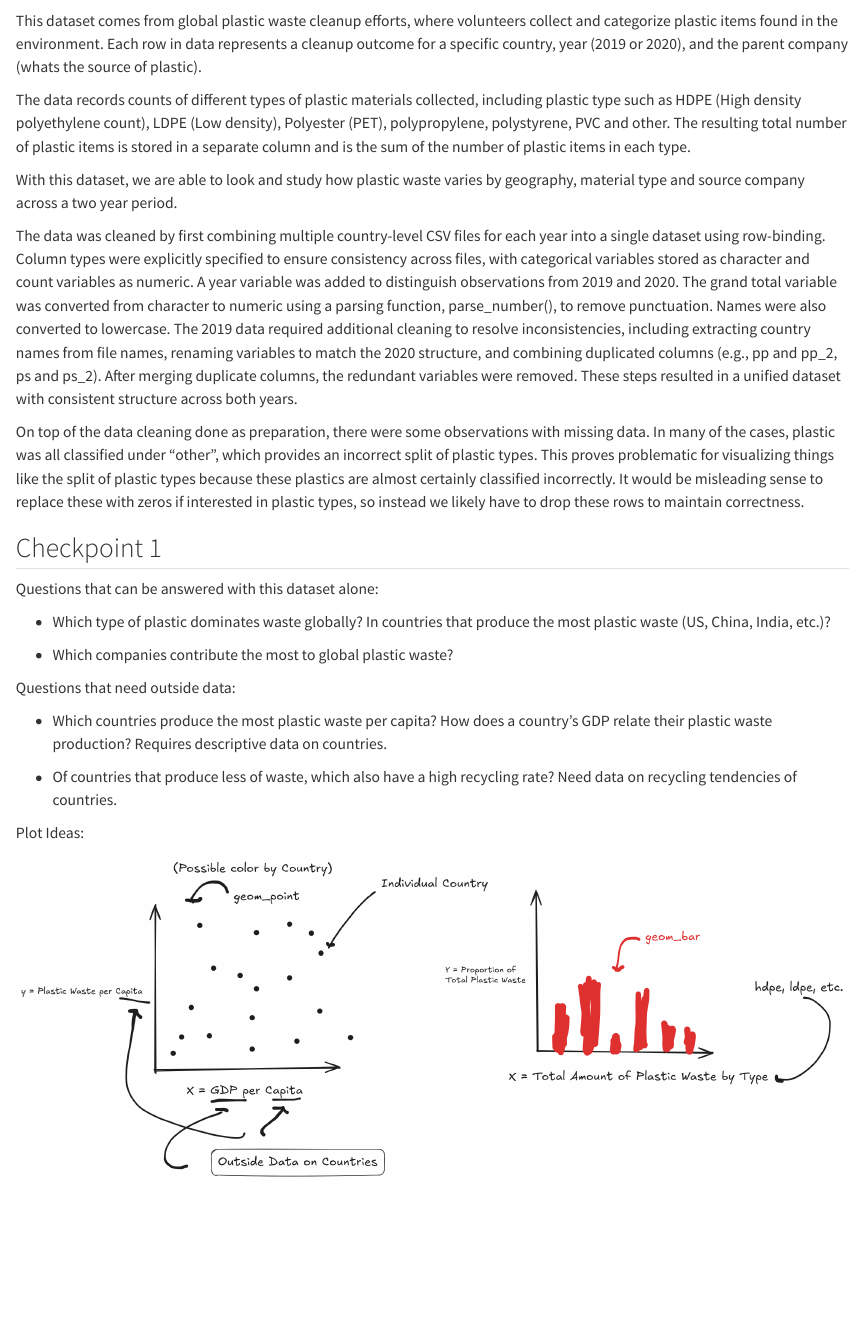
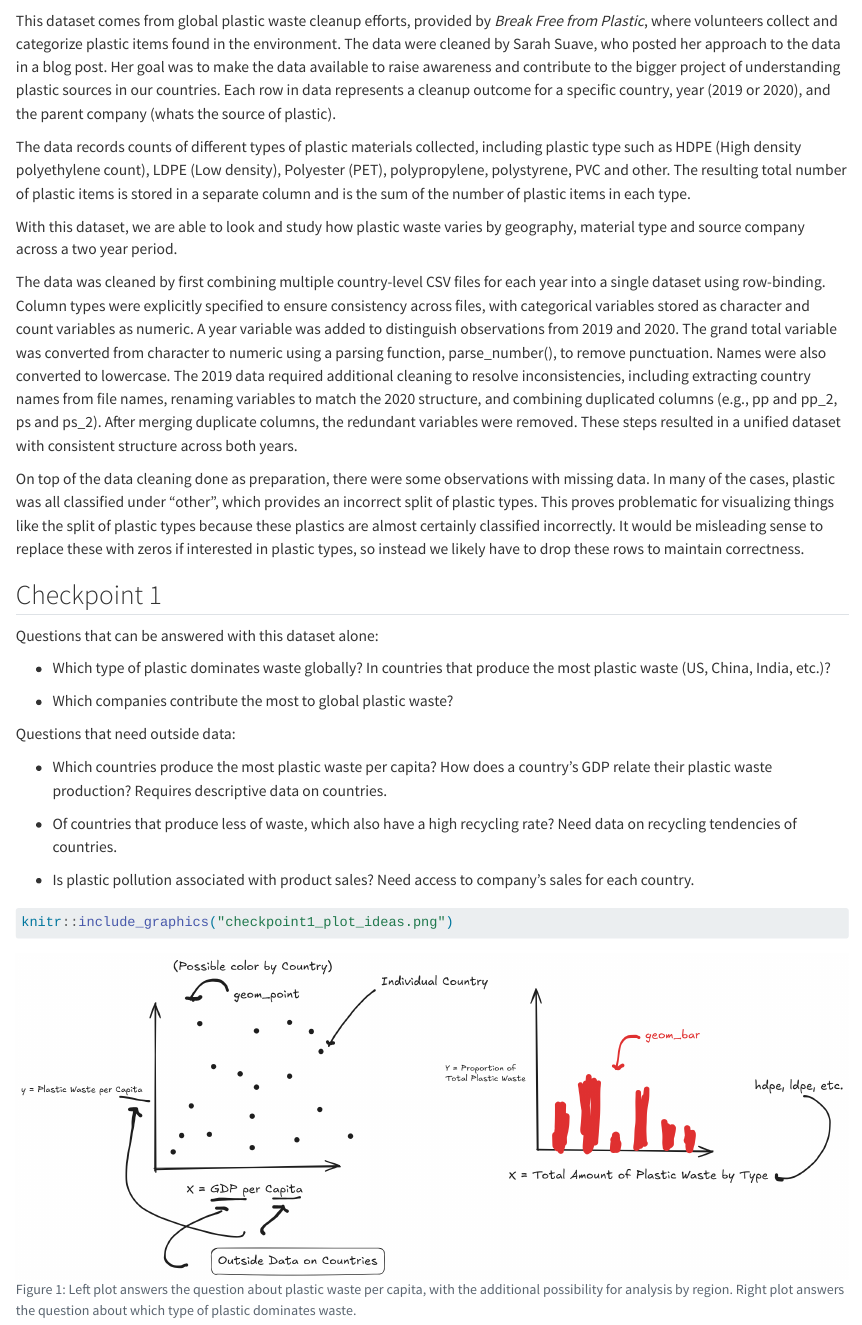
Before and after one commit to tylerstoen/stat541-project1, a Quarto document (project1.qmd): the page in a window 1100 px wide, from 730 px down. Rendered offline with R 4.5, knitr and Pandoc in place of Quarto, with nearby package versions; some code elsewhere in the file could not run offline; long lines of code are wrapped.

Commit message:
final changes

````diff
--- a/project1.qmd
+++ b/project1.qmd
@@ -24,7 +24,7 @@ plastics <- readr::read_csv('https://raw.githubusercontent.com/rfordatascience/t
 
 ```
 
-This dataset comes from global plastic waste cleanup efforts, where volunteers collect and categorize plastic items found in the environment. Each row in data represents a cleanup outcome for a specific country, year (2019 or 2020), and the parent company (whats the source of plastic).
+This dataset comes from global plastic waste cleanup efforts, provided by *Break Free from Plastic*, where volunteers collect and categorize plastic items found in the environment. The data were cleaned by Sarah Suave, who posted her approach to the data in a blog post. Her goal was to make the data available to raise awareness and contribute to the bigger project of understanding plastic sources in our countries. Each row in data represents a cleanup outcome for a specific country, year (2019 or 2020), and the parent company (whats the source of plastic).
 
 The data records counts of different types of plastic materials collected, including plastic type such as HDPE (High density polyethylene count), LDPE (Low density), Polyester (PET), polypropylene, polystyrene, PVC and other. The resulting total number of plastic items is stored in a separate column and is the sum of the number of plastic items in each type.
 
@@ -49,7 +49,12 @@ Questions that can be answered with this dataset alone:
 
  - Of countries that produce less of waste, which also have a high recycling rate? Need data on recycling tendencies of countries.
 
+- Is plastic pollution associated with product sales? Need access to company's sales for each country.
 
-Plot Ideas:
 
-![](checkpoint1_plot_ideas.png)
+```{r}
+#| label: fig-plots
+#| fig-cap: "Left plot answers the question about plastic waste per capita, with the additional possibility for analysis by region. Right plot answers the question about which type of plastic dominates waste."
+
+knitr::include_graphics("checkpoint1_plot_ideas.png")
+```
````
Also changed, not shown: project1.html.
